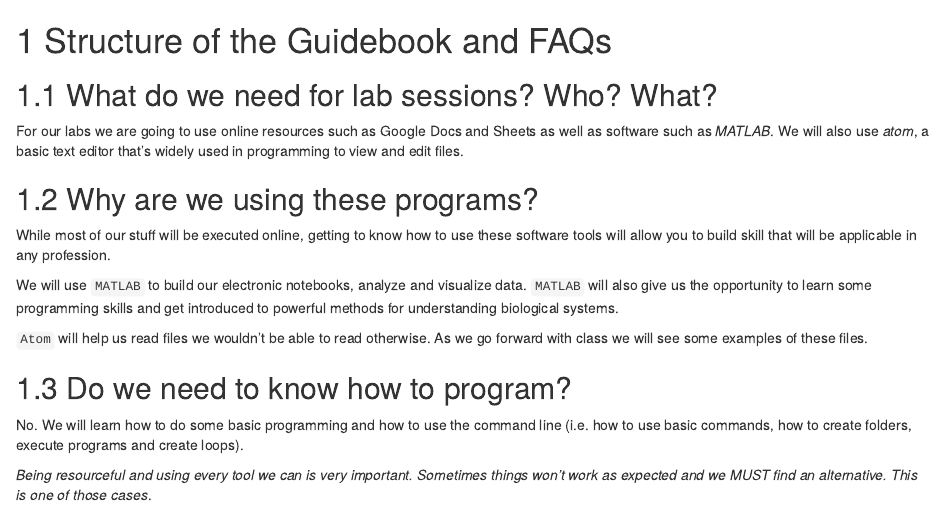
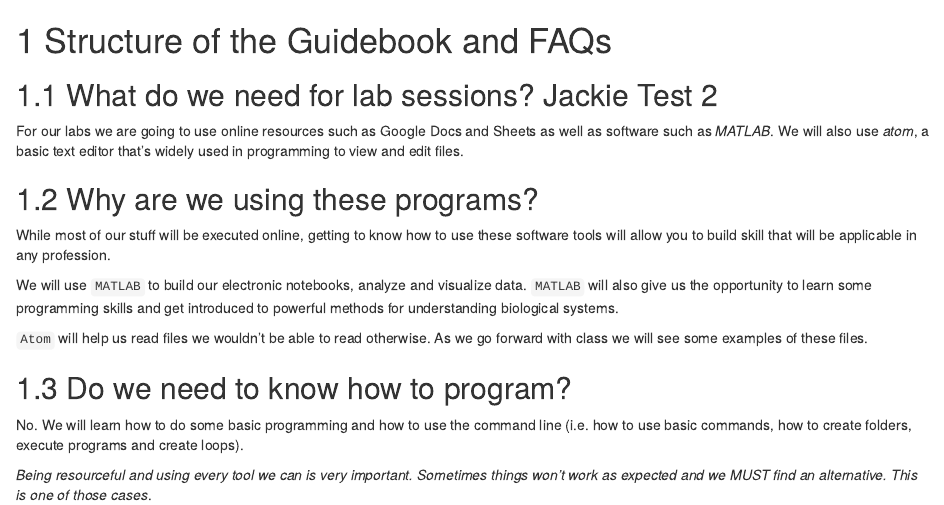
Before and after one commit to ClarkBiology/QuantBio_BIO120, an R Markdown document (01-intro.Rmd): the page in a window 1100 px wide, from its top. Rendered offline with R 4.5, knitr and Pandoc, with nearby package versions; drawn as R Markdown's standard HTML page in place of the format the file asks for.

Commit message:
JD Test 2
added test to Ch 2

```diff
--- a/01-intro.Rmd
+++ b/01-intro.Rmd
@@ -1,6 +1,6 @@
 # Structure of the Guidebook and FAQs
 
-## What do we need for lab sessions? Who? What?
+## What do we need for lab sessions? Jackie Test 2
 
 For our labs we are going to use online resources such as Google Docs and Sheets as well as software such as *MATLAB*.  We will also use *atom*, a basic text editor that's widely used in programming to view and edit files.
 
```
Also changed, not shown: docs/reference-keys.txt, docs/search_index.json, 2 other files.
